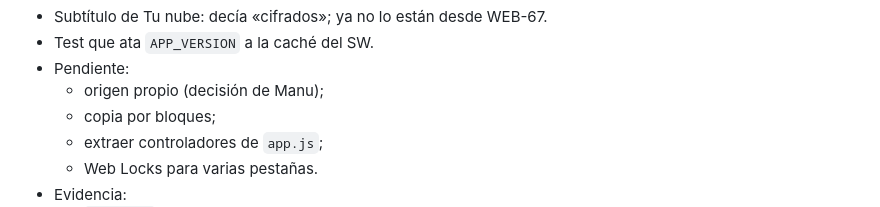
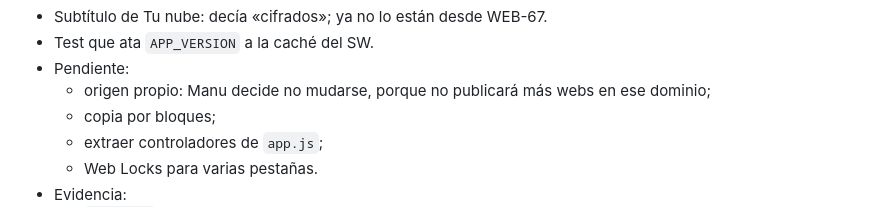
Before and after one commit to elpiernitas/manu-os, a Markdown page: ai/HANDOFF.md, the part around the change. Rendered like a GitHub page.

```diff
--- a/ai/HANDOFF.md
+++ b/ai/HANDOFF.md
@@ -63,7 +63,7 @@ Detalle y veredictos en `docs/audits/2026-10-02-revision-externa.md`.
 - Subtítulo de Tu nube: decía «cifrados»; ya no lo están desde WEB-67.
 - Test que ata `APP_VERSION` a la caché del SW.
 - Pendiente:
-  - origen propio (decisión de Manu);
+  - origen propio: Manu decide no mudarse, porque no publicará más webs en ese dominio;
   - copia por bloques;
   - extraer controladores de `app.js`;
   - Web Locks para varias pestañas.
```
Also changed, not shown: ai/CURRENT_TASK.md (+1 -0 lines), docs/audits/2026-10-02-revision-externa.md (+1 -1 lines).
